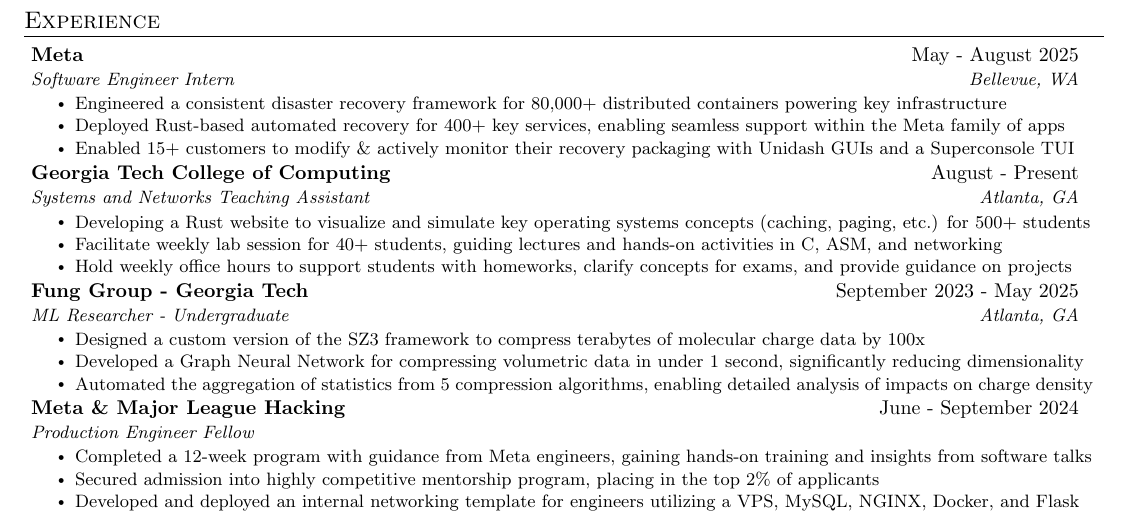
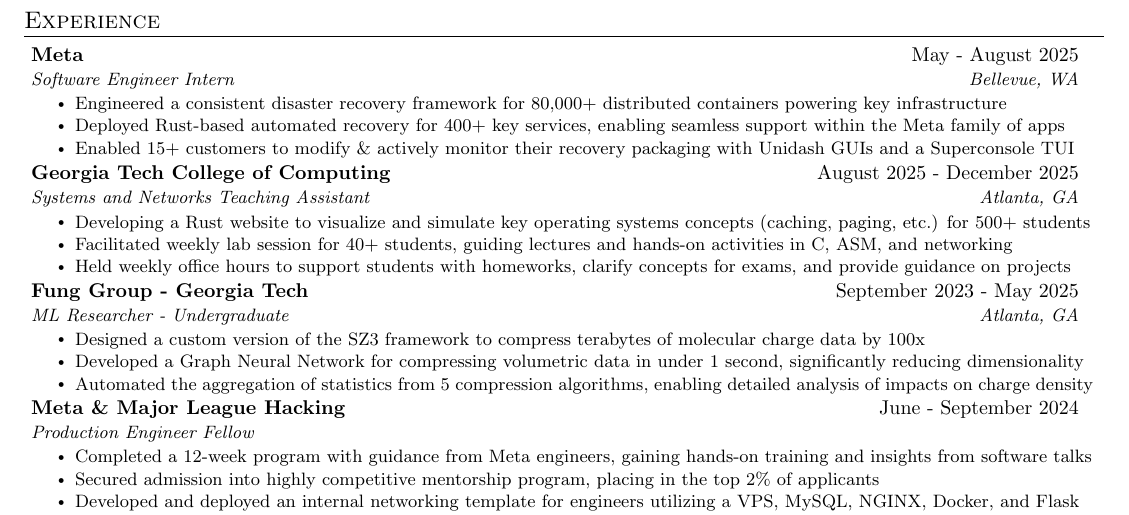
Before and after one commit to VigneshSK17/resume, a LaTeX CV (latex/Vignesh_SureshKumar_Resume.tex): part of the page, cut so that both start at the same text. Compiled offline with pdfLaTeX.

Commit message:
updated for start of sp26

```diff
--- a/latex/Vignesh_SureshKumar_Resume.tex
+++ b/latex/Vignesh_SureshKumar_Resume.tex
@@ -160,12 +160,12 @@
 
       % \begin{comment}
       \resumeSubheading
-      {Georgia Tech College of Computing}{August - Present}
+      {Georgia Tech College of Computing}{August 2025 - December 2025}
       {Systems and Networks Teaching Assistant}{Atlanta, GA}
       \resumeItemListStart
         \resumeItem{Developing a Rust website to visualize and simulate key operating systems concepts (caching, paging, etc.) for 500+ students}
-        \resumeItem{Facilitate weekly lab session for 40+ students, guiding lectures and hands-on activities in C, ASM, and networking}
-        \resumeItem{Hold weekly office hours to support students with homeworks, clarify concepts for exams, and provide guidance on projects}
+        \resumeItem{Facilitated weekly lab session for 40+ students, guiding lectures and hands-on activities in C, ASM, and networking}
+        \resumeItem{Held weekly office hours to support students with homeworks, clarify concepts for exams, and provide guidance on projects}
         % \resumeItem{Assist professors in grading assignments and exams for a class of 150+ students, ensuring timely and accurate feedback}
       \resumeItemListEnd
       % \end{comment}
```
Also changed, not shown: latex/Vignesh_SureshKumar_Resume.pdf.
